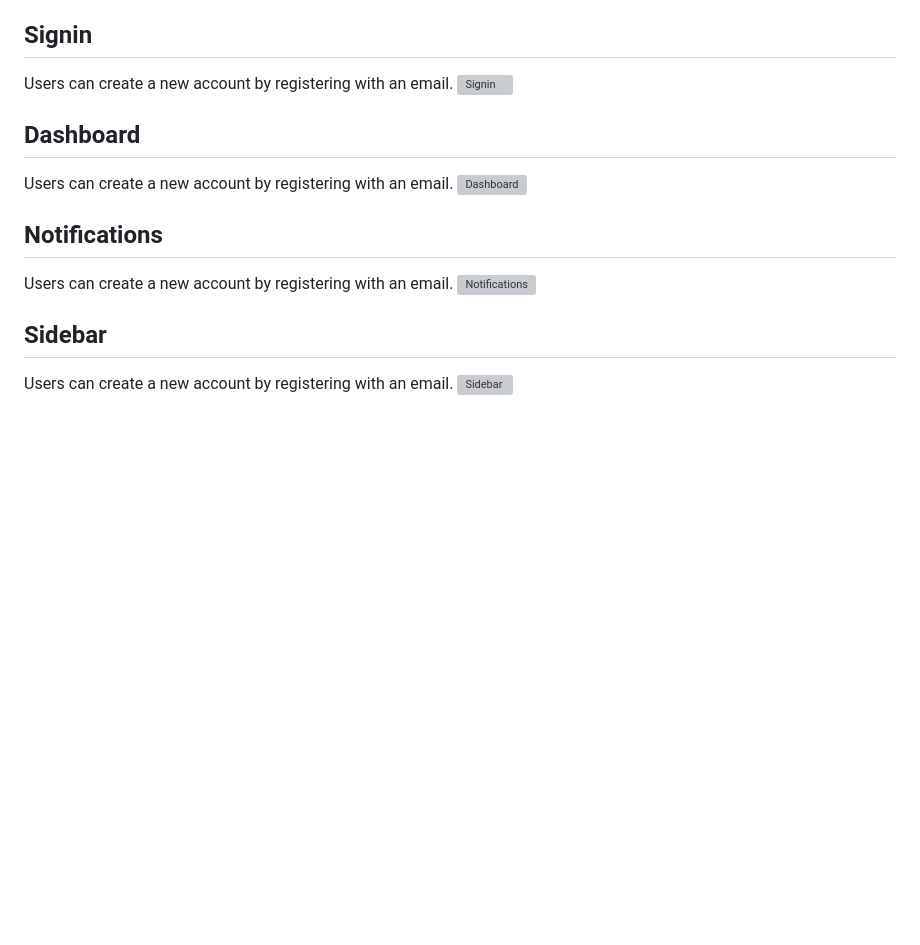
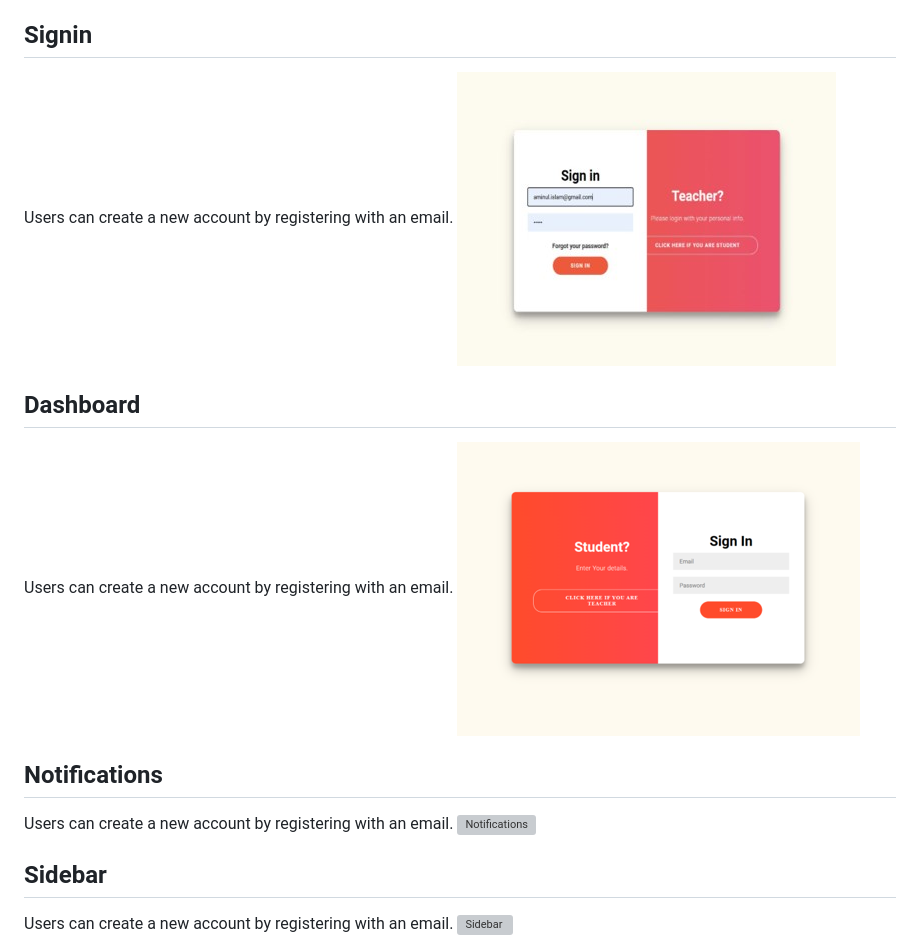
Before and after one commit to nfpranta/CUET-Virtual-Classroom, a Markdown page: README.md, the part around the change printed below. Drawn GitHub-style; blank space fills up the shorter version; grey boxes are pictures that could not be loaded.

```diff
--- a/README.md
+++ b/README.md
@@ -61,11 +61,11 @@
 
 ## Signin
 Users can create a new account by registering with an email.
-![Signin](demoImages/signup2.PNG)
+![Signin](demoImages/signin1.jpg)
 
 ## Dashboard
 Users can create a new account by registering with an email.
-![Dashboard](demoImages/signup2.PNG)
+![Dashboard](demoImages/signin2.png)
 
 ## Notifications
 Users can create a new account by registering with an email.
```
Also changed, not shown: other parts of README.md (+1 -1 lines).
